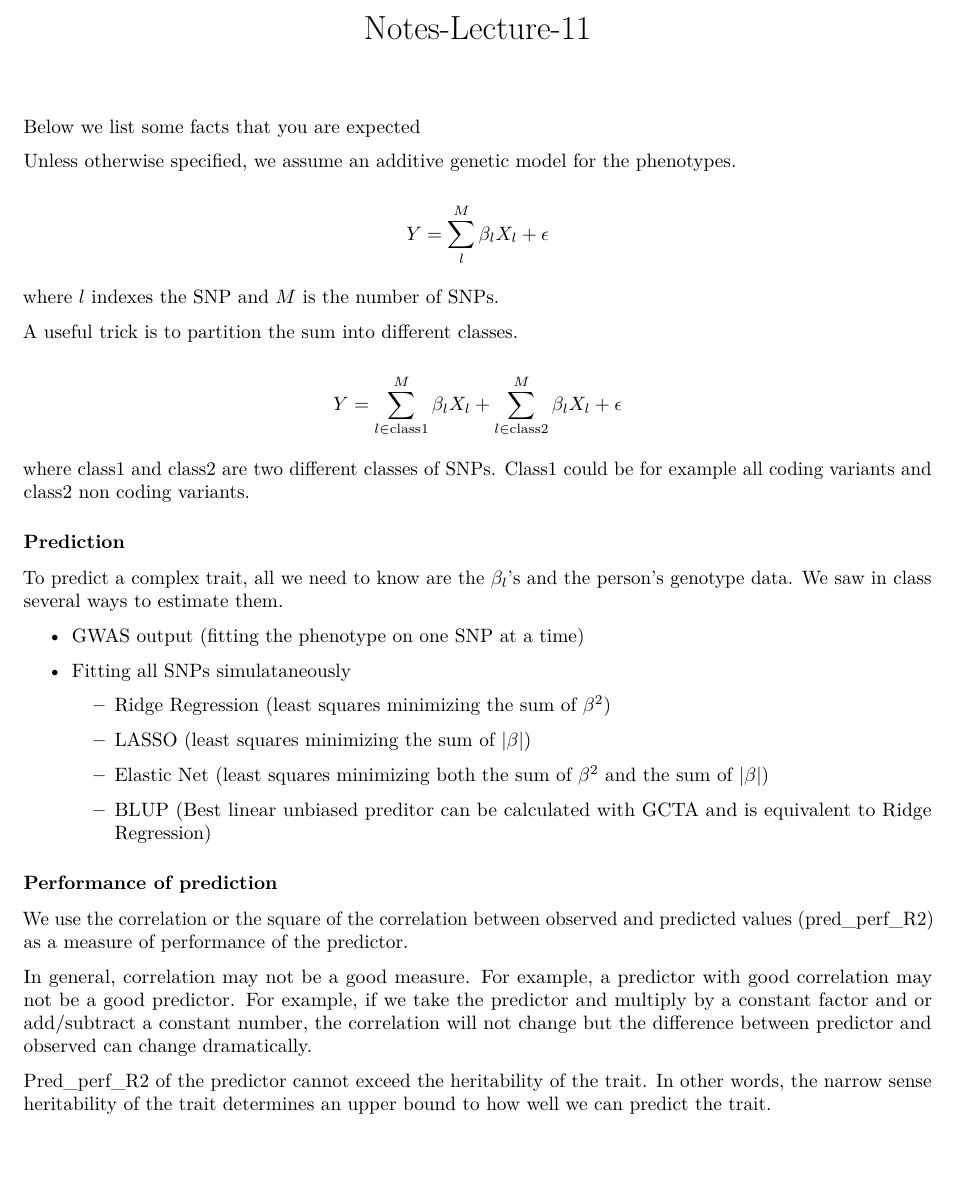
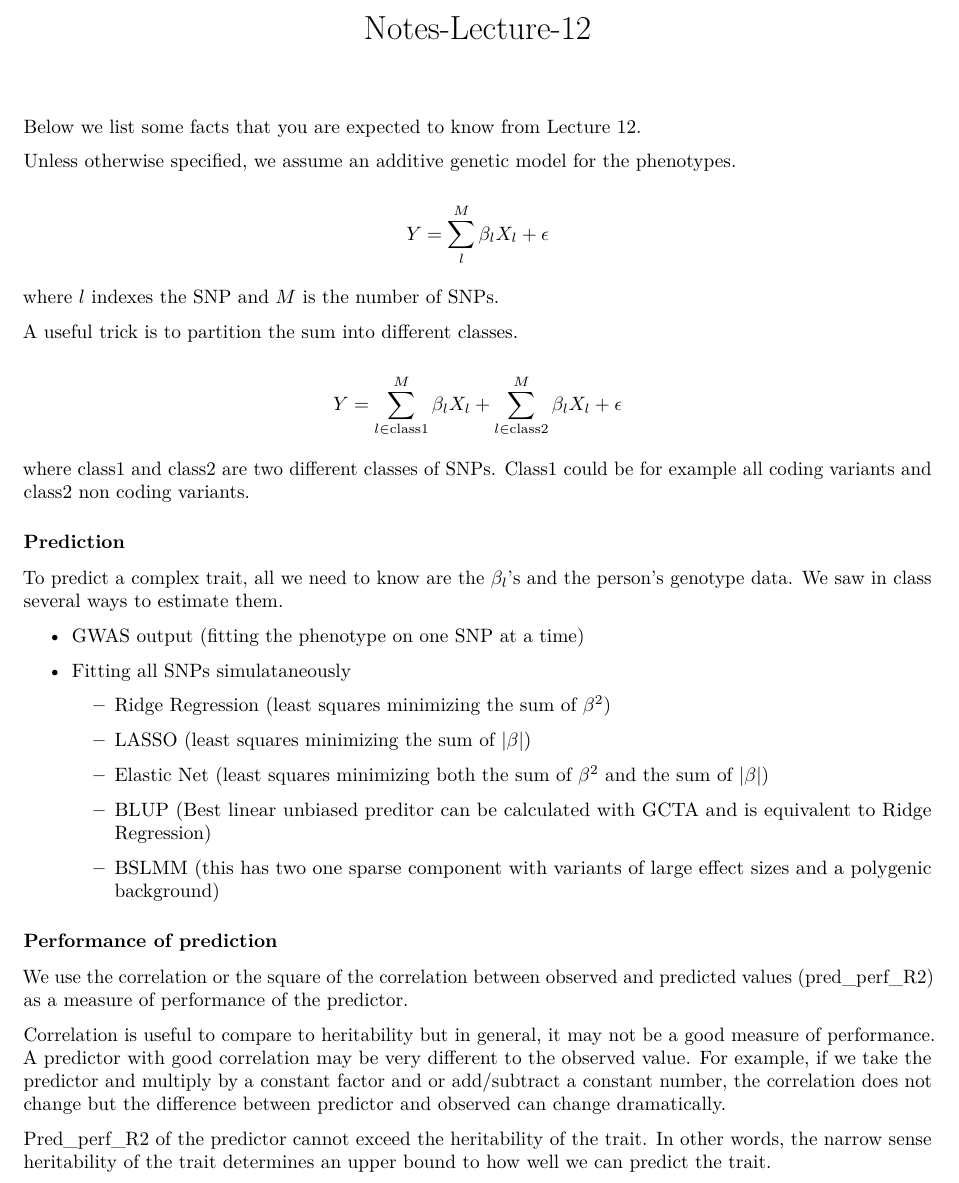
Before and after one commit to hakyimlab/IntroStatGen, an R Markdown document (notes/Notes-Lecture-12.Rmd): part of page 1 of 2, cut at the place of the change. Rendered offline with R 4.5, knitr and Pandoc, then LaTeX, with nearby package versions; both versions are drawn in the output format of the newer one.

Commit message:
lecture 12

```diff
--- a/notes/Notes-Lecture-11.Rmd
+++ b/notes/Notes-Lecture-12.Rmd
@@ -1,9 +1,11 @@
 ---
-title: "Notes-Lecture-11"
-output: html_document
+title: "Notes-Lecture-12"
+output:
+  pdf_document: default
+  html_document: default
 ---
 
-Below we list some facts that you are expected
+Below we list some facts that you are expected to know from Lecture 12.
 
 Unless otherwise specified, we assume an additive genetic model for the phenotypes.
 
@@ -29,12 +31,13 @@ To predict a complex trait, all we need to know are the $\beta_l$'s and the pers
     - Elastic Net (least squares minimizing both the sum of $\beta^2$ and the sum of $|\beta|$)
 
     - BLUP (Best linear unbiased preditor can be calculated with GCTA and is equivalent to Ridge Regression)
+    - BSLMM (this has two one sparse component with variants of large effect sizes and a polygenic background)
 
 ### Performance of prediction
 
 We use the correlation or the square of the correlation between observed and predicted values (pred_perf_R2) as a measure of performance of the predictor.
 
-In general, correlation may not be a good measure. For example, a predictor with good correlation may not be a good predictor. For example, if we take the predictor and multiply by a constant factor and or add/subtract a constant number, the correlation will not change but the difference between predictor and observed can change dramatically.
+Correlation is useful to compare to heritability but in general, it may not be a good measure of performance. A predictor with good correlation may be very different to the observed value. For example, if we take the predictor and multiply by a constant factor and or add/subtract a constant number, the correlation does not change but the difference between predictor and observed can change dramatically.
 
 Pred_perf_R2 of the predictor cannot exceed the heritability of the trait. In other words, the narrow sense heritability of the trait determines an upper bound to how well we can predict the trait.
 
```
Also changed, not shown: notes/Notes-Lecture-11.html (deleted), notes/Notes-Lecture-11.pdf (deleted), notes/Notes-Lecture-12.pdf (added).
